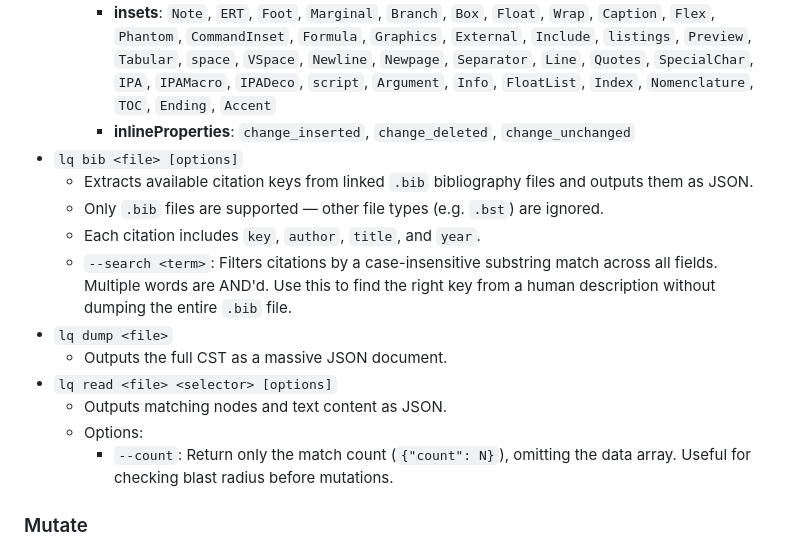
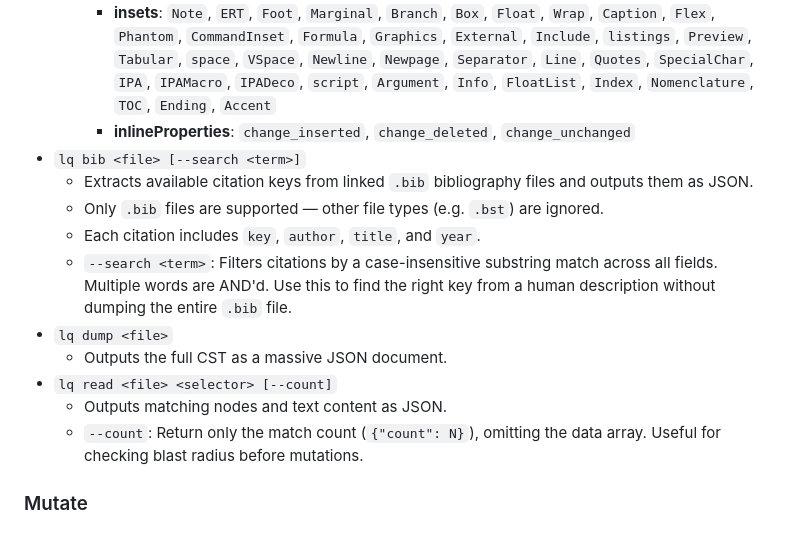
Before and after one commit to naivej/lq, a Markdown page: README.md, the part around the change. Rendered like a GitHub page.

Commit message:
docs: minor

```diff
--- a/README.md
+++ b/README.md
@@ -120,17 +120,16 @@ Users can query or search the bibliography by `lq bib`, then inject citations us
     - **insetLayouts**: `Plain Layout`
     - **insets**: `Note`, `ERT`, `Foot`, `Marginal`, `Branch`, `Box`, `Float`, `Wrap`, `Caption`, `Flex`, `Phantom`, `CommandInset`, `Formula`, `Graphics`, `External`, `Include`, `listings`, `Preview`, `Tabular`, `space`, `VSpace`, `Newline`, `Newpage`, `Separator`, `Line`, `Quotes`, `SpecialChar`, `IPA`, `IPAMacro`, `IPADeco`, `script`, `Argument`, `Info`, `FloatList`, `Index`, `Nomenclature`, `TOC`, `Ending`, `Accent`
     - **inlineProperties**: `change_inserted`, `change_deleted`, `change_unchanged`
-- `lq bib <file> [options]`
+- `lq bib <file> [--search <term>]`
   - Extracts available citation keys from linked `.bib` bibliography files and outputs them as JSON.
   - Only `.bib` files are supported — other file types (e.g. `.bst`) are ignored.
   - Each citation includes `key`, `author`, `title`, and `year`.
   - `--search <term>`: Filters citations by a case-insensitive substring match across all fields. Multiple words are AND'd. Use this to find the right key from a human description without dumping the entire `.bib` file.
 - `lq dump <file>`
   - Outputs the full CST as a massive JSON document.
-- `lq read <file> <selector> [options]`
+- `lq read <file> <selector> [--count]`
   - Outputs matching nodes and text content as JSON.
-  - Options:
-    - `--count`: Return only the match count (`{"count": N}`), omitting the data array. Useful for checking blast radius before mutations.
+  - `--count`: Return only the match count (`{"count": N}`), omitting the data array. Useful for checking blast radius before mutations.
 
 ### Mutate
 - `lq set <file> <selector> <new text>`
```
